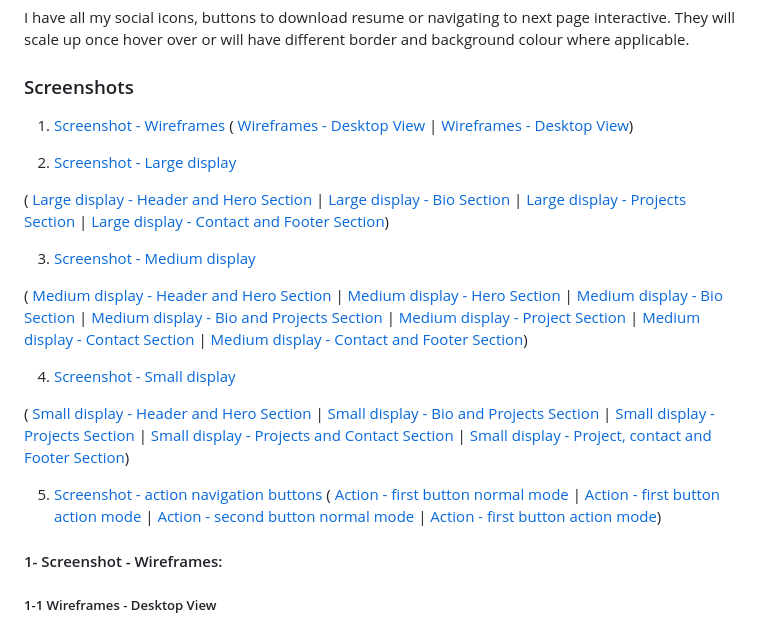
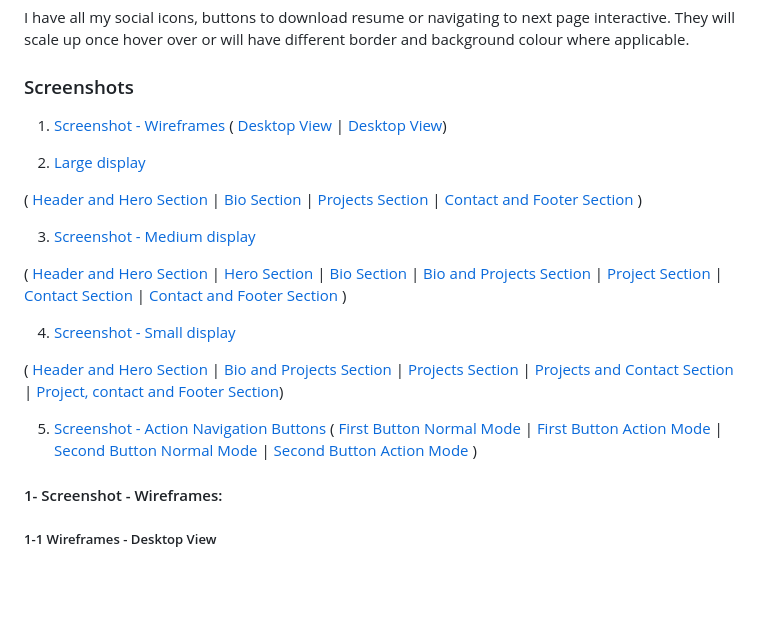
Before and after one commit to BehnazShojaei/BehnazShojaei.github.io, a Markdown page: README.md, the part around the change. Drawn GitHub-style; blank space fills up the shorter version.

Commit message:
try to add a table of contents for screenshots

```diff
--- a/README.md
+++ b/README.md
@@ -47,38 +47,38 @@ I used meaningful, related names, tags, labels, Alt text for all elements to hel
 
 ###  Screenshots
 1. [Screenshot - Wireframes](#1-screenshot---wireframes)
- ( [Wireframes - Desktop View](#1-1--wireframes---desktop-view) | [Wireframes - Desktop View](#1-2--wireframes---mobile-view))
+ ( [ Desktop View ](#1-1--wireframes---desktop-view) | [Desktop View](#1-2--wireframes---mobile-view))
 
-2. [Screenshot - Large display](#2--screenshot---large-display---1423px)
+2. [ Large display ](#2--screenshot---large-display---1423px)
 
-( [Large display - Header and Hero Section](#2-1--header-and-hero-section)
- | [Large display - Bio Section](#2-2--bio-section)
- | [Large display - Projects Section](#2-3--projects-section)
- | [Large display - Contact and Footer Section](#2-4--contact-and-footer-section))
+( [ Header and Hero Section](#2-1--header-and-hero-section)
+ | [ Bio Section ](#2-2--bio-section)
+ | [ Projects Section ](#2-3--projects-section)
+ | [ Contact and Footer Section ](#2-4--contact-and-footer-section))
 
 3. [Screenshot - Medium display](#3--screenshot---medium-display---932px)
 
-( [Medium display - Header and Hero Section](#3-1-header-and-hero-section)
- | [Medium display - Hero Section](#3-2-hero-section)
- | [Medium display - Bio Section](#3-3-bio-section)
- | [Medium display - Bio and Projects Section](#3-4-bio-and-projects-section)
- | [Medium display - Project Section](#3-5-projects-section)
- | [Medium display - Contact Section](#3-6-contact-section)
- | [Medium display - Contact and Footer Section](#3-7-contact-and-footer-section))
+( [ Header and Hero Section ](#3-1-header-and-hero-section)
+ | [ Hero Section ](#3-2-hero-section)
+ | [ Bio Section ](#3-3-bio-section)
+ | [ Bio and Projects Section ](#3-4-bio-and-projects-section)
+ | [ Project Section ](#3-5-projects-section)
+ | [ Contact Section ](#3-6-contact-section)
+ | [ Contact and Footer Section ](#3-7-contact-and-footer-section))
 
 4. [Screenshot - Small display](#4--screenshot---small-display---466px)
 
-( [Small display - Header and Hero Section](#4-1-header-hero-and-bio-section)
- | [Small display - Bio and Projects Section](#4-2-bio-and-projects-section)
- | [Small display - Projects Section](#4-3-projects-section)
- | [Small display - Projects and Contact Section](#4-4-projects-and-contact-section)
- | [Small display - Project, contact and Footer Section](#4-5-projects-contact-and-footer-section))
+( [ Header and Hero Section](#4-1-header-hero-and-bio-section)
+ | [ Bio and Projects Section](#4-2-bio-and-projects-section)
+ | [ Projects Section](#4-3-projects-section)
+ | [ Projects and Contact Section](#4-4-projects-and-contact-section)
+ | [ Project, contact and Footer Section](#4-5-projects-contact-and-footer-section))
 
-5. [Screenshot - action navigation buttons](#5--screenshot---action-navigation-buttons)
-( [Action - first button normal mode](#5-1-view-my-resume-button-normal-mode)
- | [Action - first button action mode](#5-2-view-my-resume-button-action-mode)
- | [Action - second button normal mode](#5-3-contact-button-normal-mode)
- | [Action - first button action mode](#5-4-contact-button-action-mode))
+5. [Screenshot - Action Navigation Buttons](#5--screenshot---action-navigation-buttons)
+( [ First Button Normal Mode ](#5-1-view-my-resume-button-normal-mode)
+ | [ First Button Action Mode ](#5-2-view-my-resume-button-action-mode)
+ | [ Second Button Normal Mode ](#5-3-contact-button-normal-mode)
+ | [ Second Button Action Mode ](#5-4-contact-button-action-mode))
 
 ####  1- Screenshot - Wireframes:
 
```
